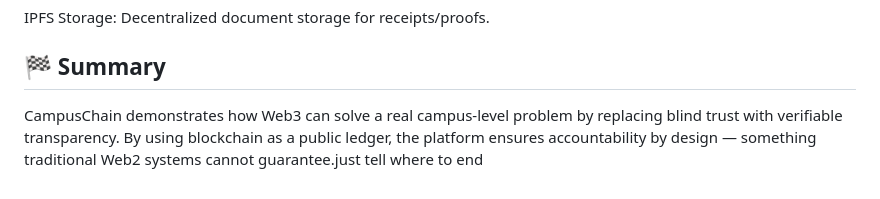
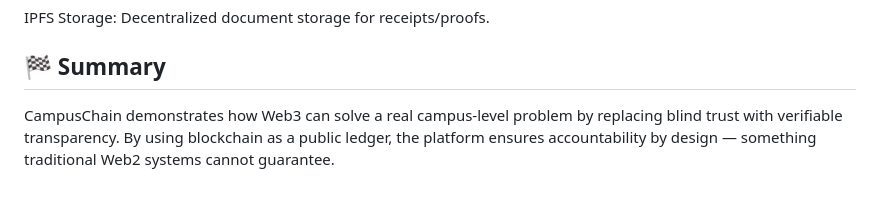
Before and after one commit to anshulmodi07/CampusChain, a Markdown page: README.md, the part around the change. Rendered like a GitHub page.

```diff
--- a/README.md
+++ b/README.md
@@ -179,4 +179,4 @@ This project represents the **final deployed MVP** developed for **Web3 Odyssey
 
 ## 🏁 Summary
 
-CampusChain demonstrates how Web3 can solve a real campus-level problem by replacing blind trust with verifiable transparency. By using blockchain as a public ledger, the platform ensures accountability by design — something traditional Web2 systems cannot guarantee.just tell where to end
+CampusChain demonstrates how Web3 can solve a real campus-level problem by replacing blind trust with verifiable transparency. By using blockchain as a public ledger, the platform ensures accountability by design — something traditional Web2 systems cannot guarantee.
```
